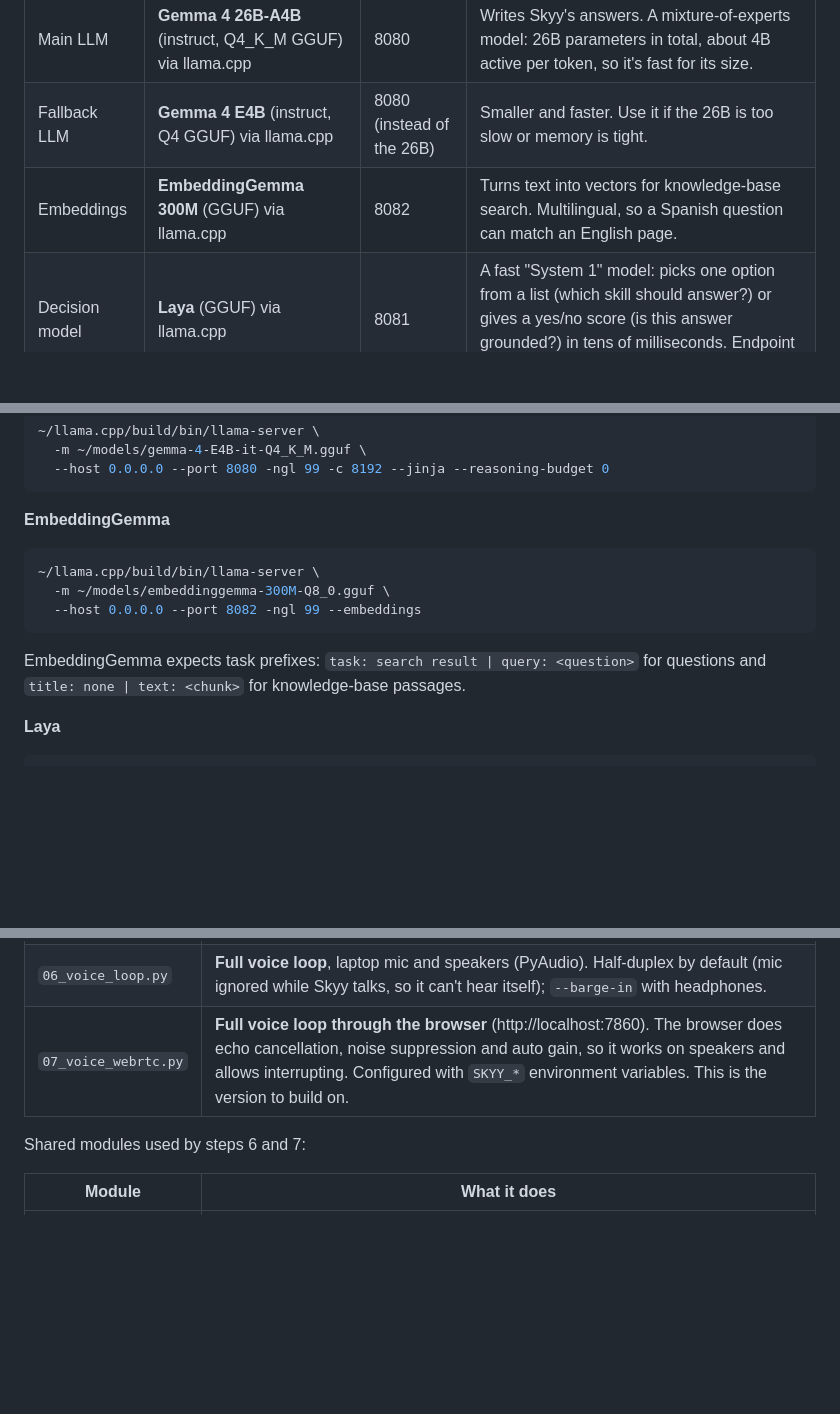
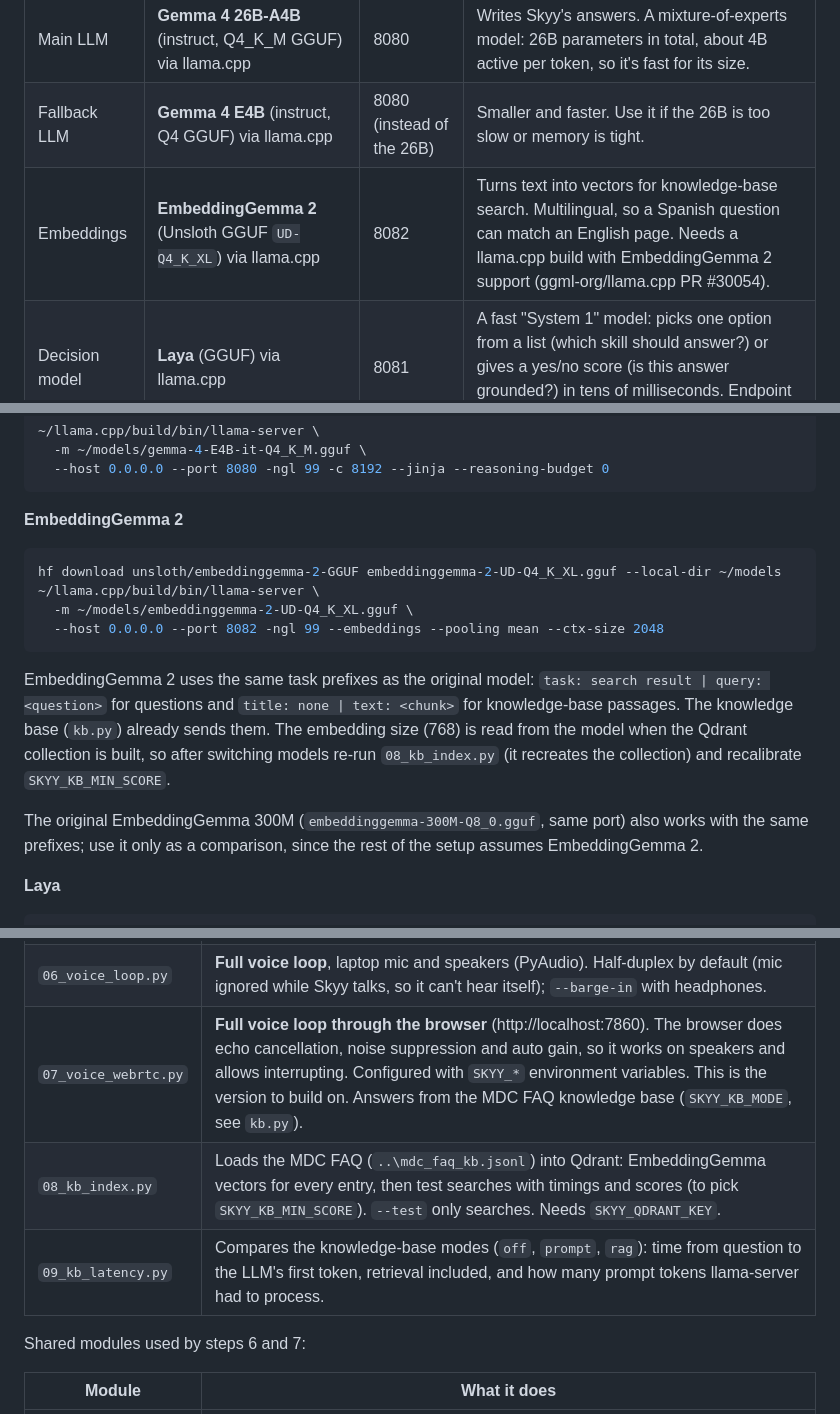
Before and after one commit to fritz007x/Skyy-reboot, a Markdown page: Scripts for the Lenovo Aura/skyy-voice-test/README.md, 3 parts joined by grey strips. Rendered like a GitHub page; blank space fills up the shorter version.

Commit message:
Document EmbeddingGemma 2 and the knowledge-base scripts
Switches the embedding server to EmbeddingGemma 2 (Unsloth UD-Q4_K_XL,
llama.cpp PR #30054, --pooling mean) and lists kb.py, 08_kb_index.py and
09_kb_latency.py in the script tables.

````diff
--- a/Scripts for the Lenovo Aura/skyy-voice-test/README.md
+++ b/Scripts for the Lenovo Aura/skyy-voice-test/README.md
@@ -19,7 +19,7 @@ The two devices talk over a USB-C cable (or the local network). The Jetson is `1
 |---|---|---|---|
 | Main LLM | **Gemma 4 26B-A4B** (instruct, Q4_K_M GGUF) via llama.cpp | 8080 | Writes Skyy's answers. A mixture-of-experts model: 26B parameters in total, about 4B active per token, so it's fast for its size. |
 | Fallback LLM | **Gemma 4 E4B** (instruct, Q4 GGUF) via llama.cpp | 8080 (instead of the 26B) | Smaller and faster. Use it if the 26B is too slow or memory is tight. |
-| Embeddings | **EmbeddingGemma 300M** (GGUF) via llama.cpp | 8082 | Turns text into vectors for knowledge-base search. Multilingual, so a Spanish question can match an English page. |
+| Embeddings | **EmbeddingGemma 2** (Unsloth GGUF `UD-Q4_K_XL`) via llama.cpp | 8082 | Turns text into vectors for knowledge-base search. Multilingual, so a Spanish question can match an English page. Needs a llama.cpp build with EmbeddingGemma 2 support (ggml-org/llama.cpp PR #30054). |
 | Decision model | **Laya** (GGUF) via llama.cpp | 8081 | A fast "System 1" model: picks one option from a list (which skill should answer?) or gives a yes/no score (is this answer grounded?) in tens of milliseconds. Endpoint `/v1/systemone`. |
 | Vector database | **Qdrant** | 6333 (REST), 6334 (gRPC) | Stores the college knowledge base. Hybrid search: dense (EmbeddingGemma) plus sparse (BM25) vectors. |
 
@@ -135,13 +135,16 @@ Each command runs in its own terminal (or as a service, see step 8).
   --host 0.0.0.0 --port 8080 -ngl 99 -c 8192 --jinja --reasoning-budget 0
 ```
 
-**EmbeddingGemma**
+**EmbeddingGemma 2**
 ```bash
+hf download unsloth/embeddinggemma-2-GGUF embeddinggemma-2-UD-Q4_K_XL.gguf --local-dir ~/models
 ~/llama.cpp/build/bin/llama-server \
-  -m ~/models/embeddinggemma-300M-Q8_0.gguf \
-  --host 0.0.0.0 --port 8082 -ngl 99 --embeddings
+  -m ~/models/embeddinggemma-2-UD-Q4_K_XL.gguf \
+  --host 0.0.0.0 --port 8082 -ngl 99 --embeddings --pooling mean --ctx-size 2048
 ```
-EmbeddingGemma expects task prefixes: `task: search result | query: <question>` for questions and `title: none | text: <chunk>` for knowledge-base passages.
+EmbeddingGemma 2 uses the same task prefixes as the original model: `task: search result | query: <question>` for questions and `title: none | text: <chunk>` for knowledge-base passages. The knowledge base (`kb.py`) already sends them. The embedding size (768) is read from the model when the Qdrant collection is built, so after switching models re-run `08_kb_index.py` (it recreates the collection) and recalibrate `SKYY_KB_MIN_SCORE`.
+
+The original EmbeddingGemma 300M (`embeddinggemma-300M-Q8_0.gguf`, same port) also works with the same prefixes; use it only as a comparison, since the rest of the setup assumes EmbeddingGemma 2.
 
 **Laya**
 ```bash
@@ -307,7 +310,9 @@ Run them in order: each step checks one piece before the full loop.
 | `05_llm.py` | Gemma on the Jetson: time to first token and tokens/s for EN/ES/FR prompts. Warns if "thinking" is on. |
 | `diag_stream.py` | Network diagnostic: repeats streaming requests over fresh connections to spot a flaky link. |
 | `06_voice_loop.py` | **Full voice loop**, laptop mic and speakers (PyAudio). Half-duplex by default (mic ignored while Skyy talks, so it can't hear itself); `--barge-in` with headphones. |
-| `07_voice_webrtc.py` | **Full voice loop through the browser** (http://localhost:7860). The browser does echo cancellation, noise suppression and auto gain, so it works on speakers and allows interrupting. Configured with `SKYY_*` environment variables. This is the version to build on. |
+| `07_voice_webrtc.py` | **Full voice loop through the browser** (http://localhost:7860). The browser does echo cancellation, noise suppression and auto gain, so it works on speakers and allows interrupting. Configured with `SKYY_*` environment variables. This is the version to build on. Answers from the MDC FAQ knowledge base (`SKYY_KB_MODE`, see `kb.py`). |
+| `08_kb_index.py` | Loads the MDC FAQ (`..\mdc_faq_kb.jsonl`) into Qdrant: EmbeddingGemma vectors for every entry, then test searches with timings and scores (to pick `SKYY_KB_MIN_SCORE`). `--test` only searches. Needs `SKYY_QDRANT_KEY`. |
+| `09_kb_latency.py` | Compares the knowledge-base modes (`off`, `prompt`, `rag`): time from question to the LLM's first token, retrieval included, and how many prompt tokens llama-server had to process. |
 
 Shared modules used by steps 6 and 7:
 
````
Also changed, not shown: other parts of Scripts for the Lenovo Aura/skyy-voice-test/README.md (+1 -0 lines).
